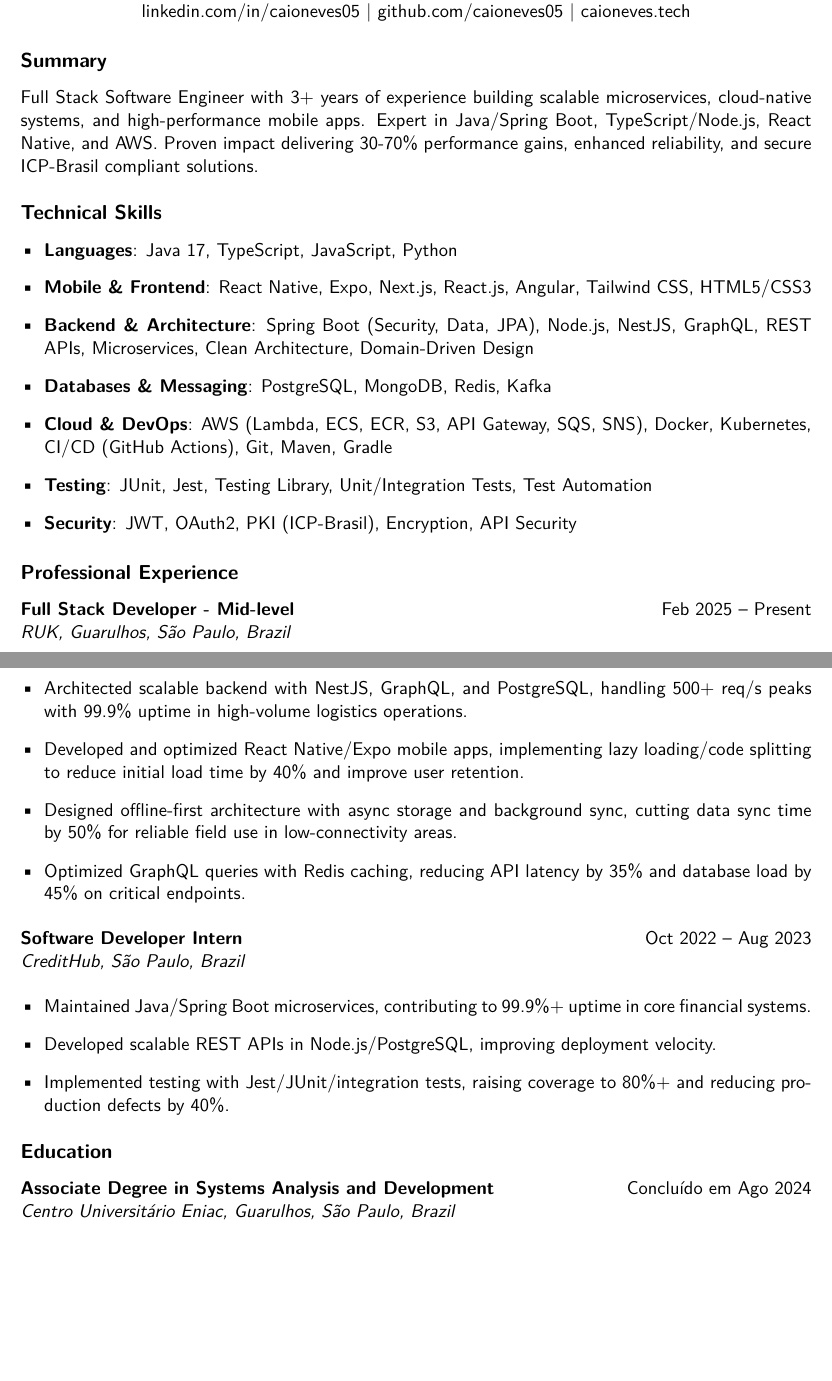
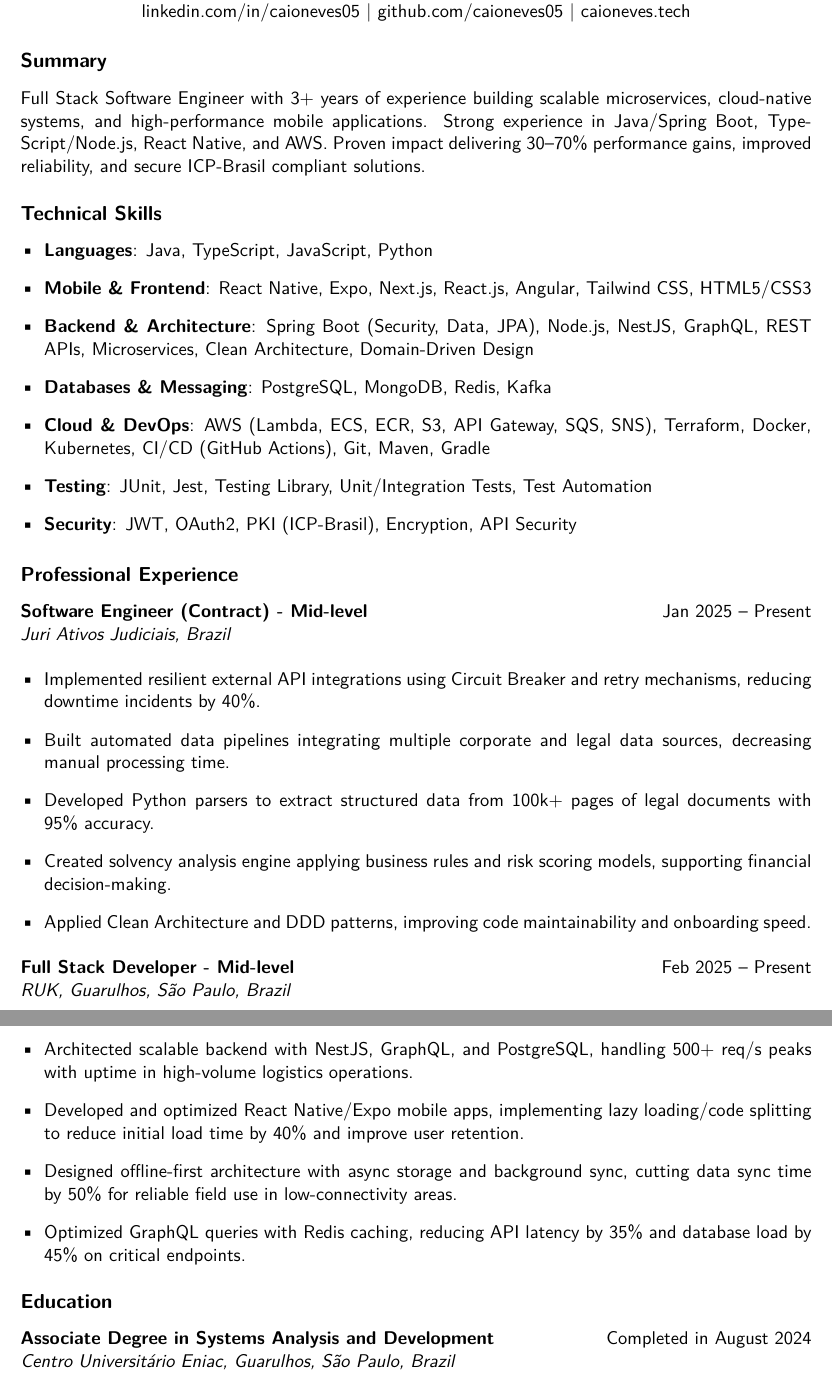
Before and after one commit to caioneves05/my-professional-career, a LaTeX CV (my-resume-en.tex): two parts of pages 1 and 2 of 2, joined at a grey line, cut so that both start at the same text, the shorter picture padded with empty space. Compiled offline with pdfLaTeX.

Commit message:
Revise resume content and structure
Updated summary and technical skills sections for clarity and detail. Added new professional experience and improved formatting.

```diff
--- a/my-resume-en.tex
+++ b/my-resume-en.tex
@@ -30,22 +30,32 @@
 
 % Summary
 \section{Summary}
-Full Stack Software Engineer with 3+ years of experience building scalable microservices, cloud-native systems, and high-performance mobile apps. Expert in Java/Spring Boot, TypeScript/Node.js, React Native, and AWS. Proven impact delivering 30-70\% performance gains, enhanced reliability, and secure ICP-Brasil compliant solutions.
+Full Stack Software Engineer with 3+ years of experience building scalable microservices, cloud-native systems, and high-performance mobile applications. Strong experience in Java/Spring Boot, TypeScript/Node.js, React Native, and AWS. Proven impact delivering 30--70\% performance gains, improved reliability, and secure ICP-Brasil compliant solutions.
 
 % Technical Skills
 \section{Technical Skills}
 \begin{itemize}[leftmargin=*]
-    \item \textbf{Languages}: Java 17, TypeScript, JavaScript, Python
+    \item \textbf{Languages}: Java, TypeScript, JavaScript, Python
     \item \textbf{Mobile \& Frontend}: React Native, Expo, Next.js, React.js, Angular, Tailwind CSS, HTML5/CSS3
     \item \textbf{Backend \& Architecture}: Spring Boot (Security, Data, JPA), Node.js, NestJS, GraphQL, REST APIs, Microservices, Clean Architecture, Domain-Driven Design
     \item \textbf{Databases \& Messaging}: PostgreSQL, MongoDB, Redis, Kafka
-    \item \textbf{Cloud \& DevOps}: AWS (Lambda, ECS, ECR, S3, API Gateway, SQS, SNS), Docker, Kubernetes, CI/CD (GitHub Actions), Git, Maven, Gradle
+    \item \textbf{Cloud \& DevOps}: AWS (Lambda, ECS, ECR, S3, API Gateway, SQS, SNS), Terraform, Docker, Kubernetes, CI/CD (GitHub Actions), Git, Maven, Gradle
     \item \textbf{Testing}: JUnit, Jest, Testing Library, Unit/Integration Tests, Test Automation
     \item \textbf{Security}: JWT, OAuth2, PKI (ICP-Brasil), Encryption, API Security
 \end{itemize}
 
+\section{Professional Experience}
 % Professional Experience
-\section{Professional Experience}
+\textbf{Software Engineer (Contract) - Mid-level} \hfill Jan 2025 – Present \\
+\textit{Juri Ativos Judiciais, Brazil}
+\begin{itemize}[leftmargin=*]
+    \item Implemented resilient external API integrations using Circuit Breaker and retry mechanisms, reducing downtime incidents by 40\%.
+    \item Built automated data pipelines integrating multiple corporate and legal data sources, decreasing manual processing time.
+    \item Developed Python parsers to extract structured data from 100k+ pages of legal documents with 95\% accuracy.
+    \item Created solvency analysis engine applying business rules and risk scoring models, supporting financial decision-making.
+    \item Applied Clean Architecture and DDD patterns, improving code maintainability and onboarding speed.
+\end{itemize}
+
 \textbf{Full Stack Developer - Mid-level} \hfill Feb 2025 – Present \\
 \textit{RUK, Guarulhos, São Paulo, Brazil}
 \begin{itemize}[leftmargin=*]
@@ -59,23 +69,15 @@ Full Stack Software Engineer with 3+ years of experience building scalable micro
 \textbf{Full Stack Developer} \hfill Sep 2023 – Dec 2024 \\
 \textit{Mobi Logística, Guarulhos, São Paulo, Brazil}
 \begin{itemize}[leftmargin=*]
-    \item Architected scalable backend with NestJS, GraphQL, and PostgreSQL, handling 500+ req/s peaks with 99.9\% uptime in high-volume logistics operations.
+    \item Architected scalable backend with NestJS, GraphQL, and PostgreSQL, handling 500+ req/s peaks with uptime in high-volume logistics operations.
     \item Developed and optimized React Native/Expo mobile apps, implementing lazy loading/code splitting to reduce initial load time by 40\% and improve user retention.
     \item Designed offline-first architecture with async storage and background sync, cutting data sync time by 50\% for reliable field use in low-connectivity areas.
     \item Optimized GraphQL queries with Redis caching, reducing API latency by 35\% and database load by 45\% on critical endpoints.
 \end{itemize}
 
-\textbf{Software Developer Intern} \hfill Oct 2022 – Aug 2023 \\
-\textit{CreditHub, São Paulo, Brazil}
-\begin{itemize}[leftmargin=*]
-    \item Maintained Java/Spring Boot microservices, contributing to 99.9\%+ uptime in core financial systems.
-    \item Developed scalable REST APIs in Node.js/PostgreSQL, improving deployment velocity.
-    \item Implemented testing with Jest/JUnit/integration tests, raising coverage to 80\%+ and reducing production defects by 40\%.
-\end{itemize}
-
 % Education
 \section{Education}
-\textbf{Associate Degree in Systems Analysis and Development} \hfill Concluído em Ago 2024 \\
+\textbf{Associate Degree in Systems Analysis and Development} \hfill Completed in August 2024 \\
 \textit{Centro Universitário Eniac, Guarulhos, São Paulo, Brazil}
 
 \end{document}
```
